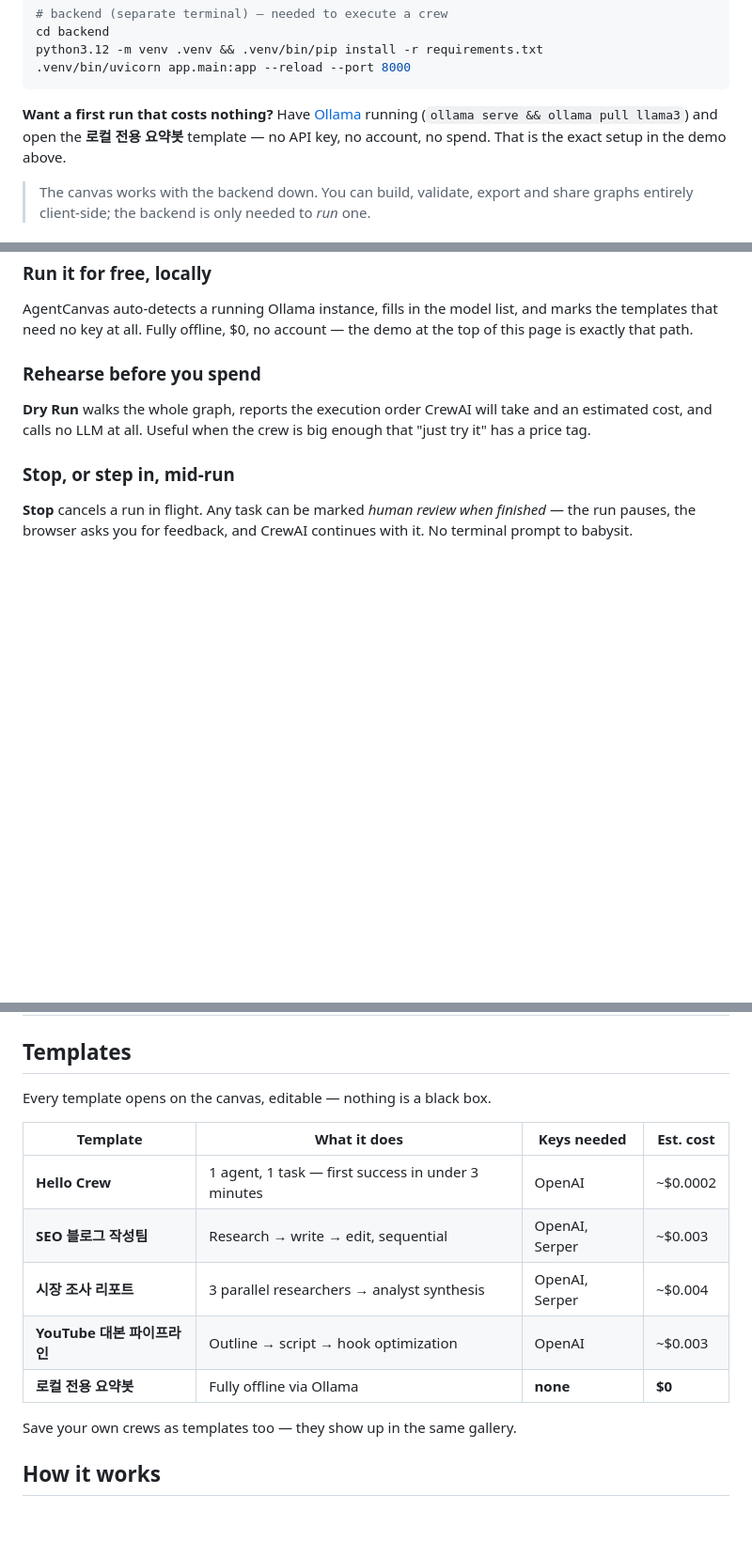
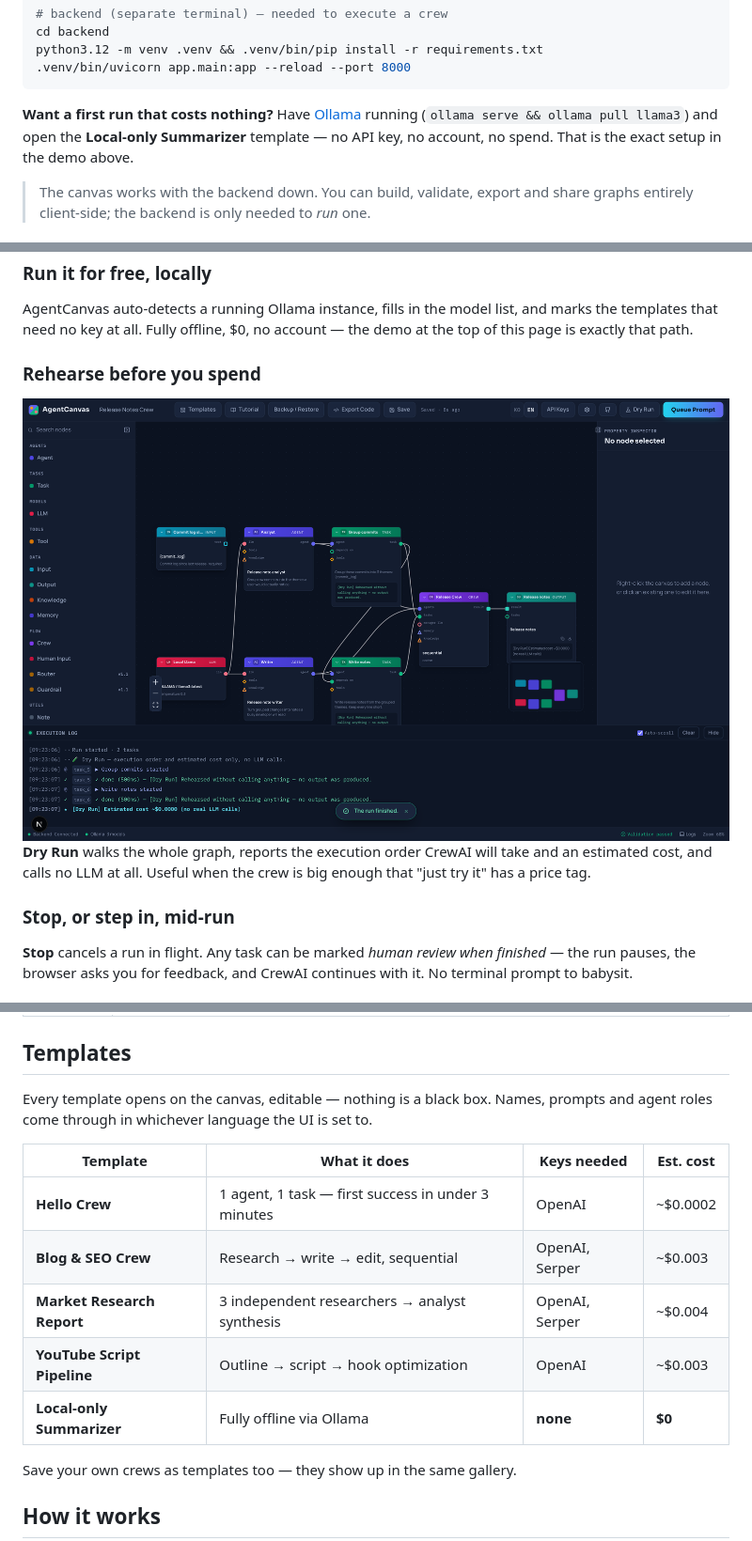
Before and after one commit to hynwl/knode, a Markdown page: README.md, 3 parts joined by grey strips. Shown at 94% size. GitHub-like rendering; pictures changed too: docs/media/dryrun.png (added); blank space fills up the shorter version.

````diff
--- a/README.md
+++ b/README.md
@@ -65,7 +65,7 @@ python3.12 -m venv .venv && .venv/bin/pip install -r requirements.txt
 ```
 
 **Want a first run that costs nothing?** Have [Ollama](https://ollama.com) running
-(`ollama serve && ollama pull llama3`) and open the **로컬 전용 요약봇** template — no API
+(`ollama serve && ollama pull llama3`) and open the **Local-only Summarizer** template — no API
 key, no account, no spend. That is the exact setup in the demo above.
 
 > The canvas works with the backend down. You can build, validate, export and share graphs
@@ -119,6 +119,8 @@ this page is exactly that path.
 
 ### Rehearse before you spend
 
+<img src="docs/media/dryrun.png" alt="A dry run finishing: the execution log lists each task rehearsed in order and an estimated cost, with no LLM calls made" width="100%">
+
 **Dry Run** walks the whole graph, reports the execution order CrewAI will take and an
 estimated cost, and calls no LLM at all. Useful when the crew is big enough that "just try
 it" has a price tag.
@@ -155,15 +157,16 @@ Graphs also round-trip as a single `.acanvas.json`, or compress into a share lin
 
 ## Templates
 
-Every template opens on the canvas, editable — nothing is a black box.
+Every template opens on the canvas, editable — nothing is a black box. Names, prompts and
+agent roles come through in whichever language the UI is set to.
 
 | Template | What it does | Keys needed | Est. cost |
 |---|---|---|---|
 | **Hello Crew** | 1 agent, 1 task — first success in under 3 minutes | OpenAI | ~$0.0002 |
-| **SEO 블로그 작성팀** | Research → write → edit, sequential | OpenAI, Serper | ~$0.003 |
-| **시장 조사 리포트** | 3 parallel researchers → analyst synthesis | OpenAI, Serper | ~$0.004 |
-| **YouTube 대본 파이프라인** | Outline → script → hook optimization | OpenAI | ~$0.003 |
-| **로컬 전용 요약봇** | Fully offline via Ollama | **none** | **$0** |
+| **Blog & SEO Crew** | Research → write → edit, sequential | OpenAI, Serper | ~$0.003 |
+| **Market Research Report** | 3 independent researchers → analyst synthesis | OpenAI, Serper | ~$0.004 |
+| **YouTube Script Pipeline** | Outline → script → hook optimization | OpenAI | ~$0.003 |
+| **Local-only Summarizer** | Fully offline via Ollama | **none** | **$0** |
 
 Save your own crews as templates too — they show up in the same gallery.
 
````
Also changed, not shown: 8 other files.
